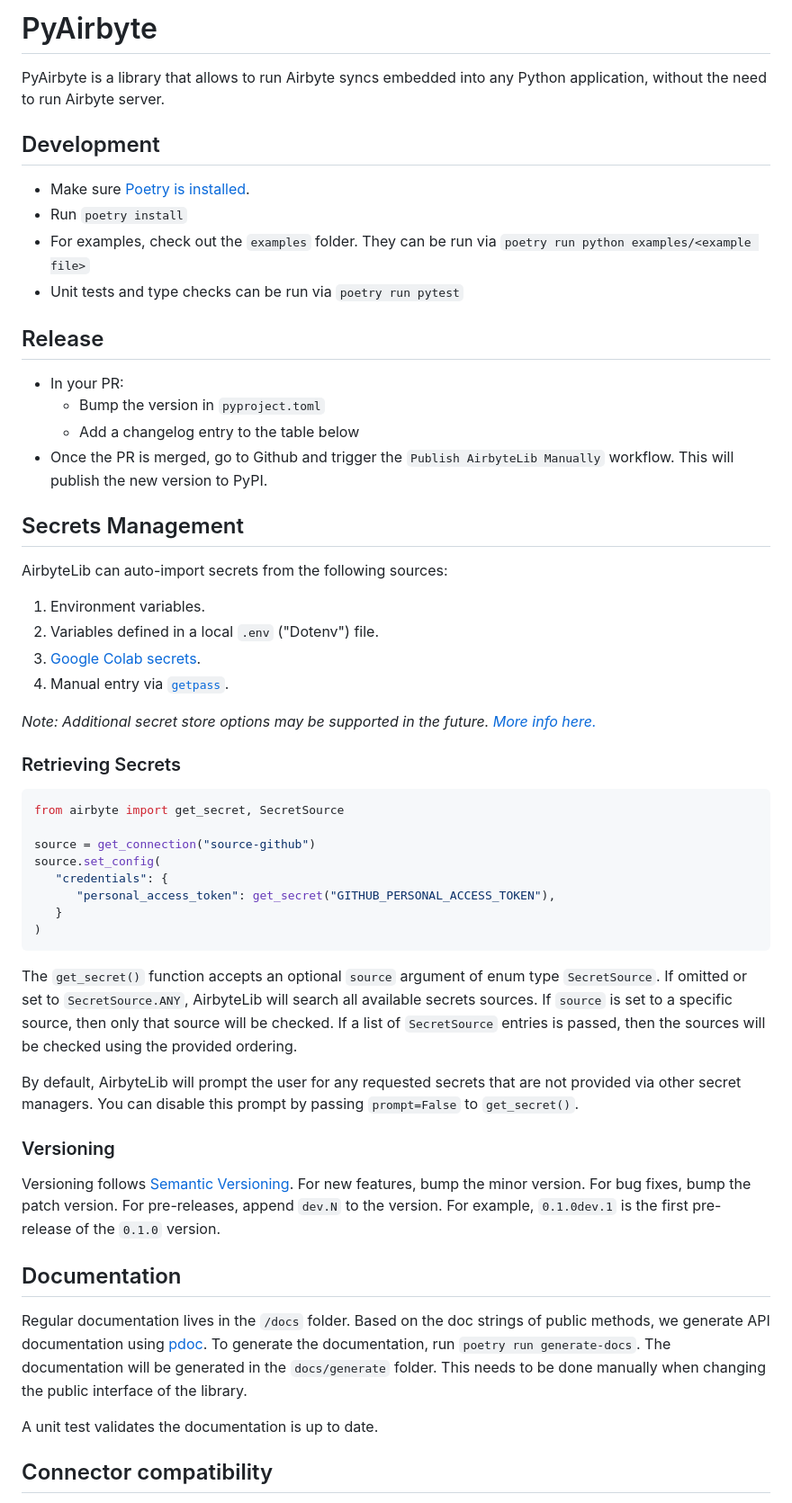
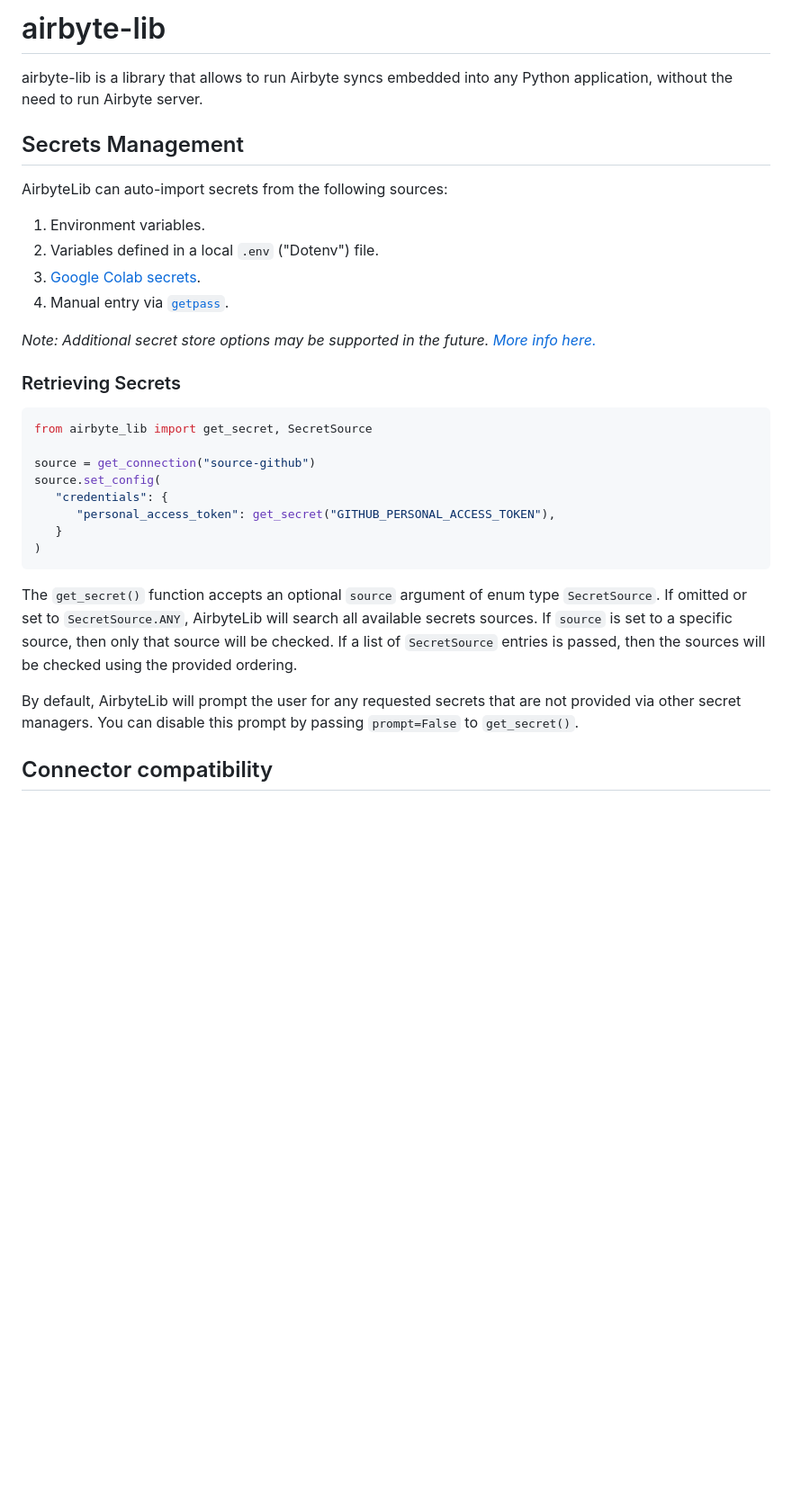
Before and after one commit to airbytehq/PyAirbyte, a Markdown page: README.md, the part around the change printed below. Shown: that part at 90% size. GitHub-like rendering; blank space fills up the shorter version.

````diff
--- a/README.md
+++ b/README.md
@@ -1,20 +1,6 @@
-# PyAirbyte
+# airbyte-lib
 
-PyAirbyte is a library that allows to run Airbyte syncs embedded into any Python application, without the need to run Airbyte server.
-
-## Development
-
-- Make sure [Poetry is installed](https://python-poetry.org/docs/#).
-- Run `poetry install`
-- For examples, check out the `examples` folder. They can be run via `poetry run python examples/<example file>`
-- Unit tests and type checks can be run via `poetry run pytest`
-
-## Release
-
-- In your PR:
-  - Bump the version in `pyproject.toml`
-  - Add a changelog entry to the table below
-- Once the PR is merged, go to Github and trigger the `Publish AirbyteLib Manually` workflow. This will publish the new version to PyPI.
+airbyte-lib is a library that allows to run Airbyte syncs embedded into any Python application, without the need to run Airbyte server.
 
 ## Secrets Management
 
@@ -30,7 +16,7 @@ _Note: Additional secret store options may be supported in the future. [More inf
 ### Retrieving Secrets
 
 ```python
-from airbyte import get_secret, SecretSource
+from airbyte_lib import get_secret, SecretSource
 
 source = get_connection("source-github")
 source.set_config(
@@ -44,15 +30,5 @@ The `get_secret()` function accepts an optional `source` argument of enum type `
 
 By default, AirbyteLib will prompt the user for any requested secrets that are not provided via other secret managers. You can disable this prompt by passing `prompt=False` to `get_secret()`.
 
-### Versioning
-
-Versioning follows [Semantic Versioning](https://semver.org/). For new features, bump the minor version. For bug fixes, bump the patch version. For pre-releases, append `dev.N` to the version. For example, `0.1.0dev.1` is the first pre-release of the `0.1.0` version.
-
-## Documentation
-
-Regular documentation lives in the `/docs` folder. Based on the doc strings of public methods, we generate API documentation using [pdoc](https://pdoc.dev). To generate the documentation, run `poetry run generate-docs`. The documentation will be generated in the `docs/generate` folder. This needs to be done manually when changing the public interface of the library.
-
-A unit test validates the documentation is up to date.
-
 ## Connector compatibility
 
````
Also changed, not shown: other parts of README.md (+10 -5 lines), CONTRIBUTING.md (added, +35 -0 lines).
